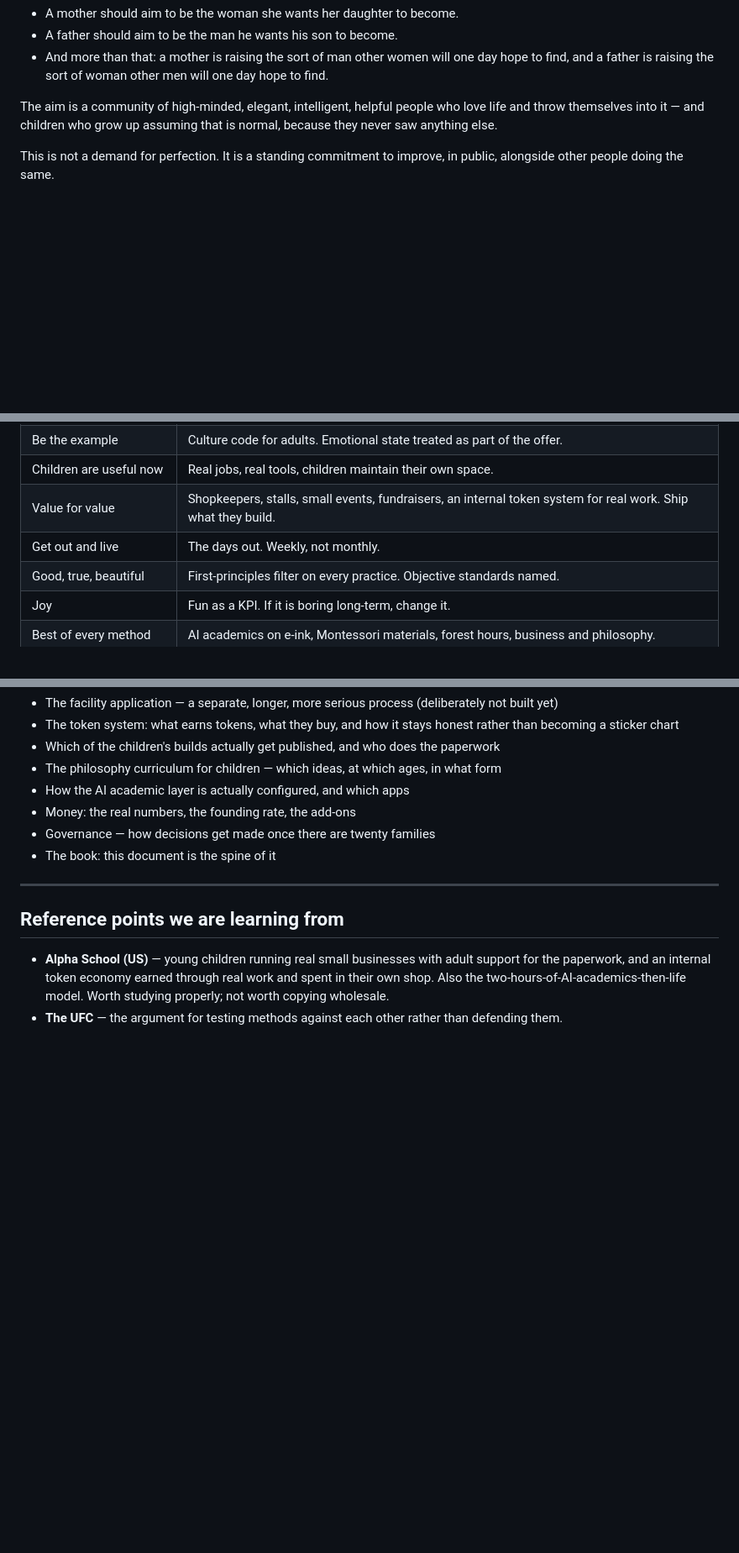
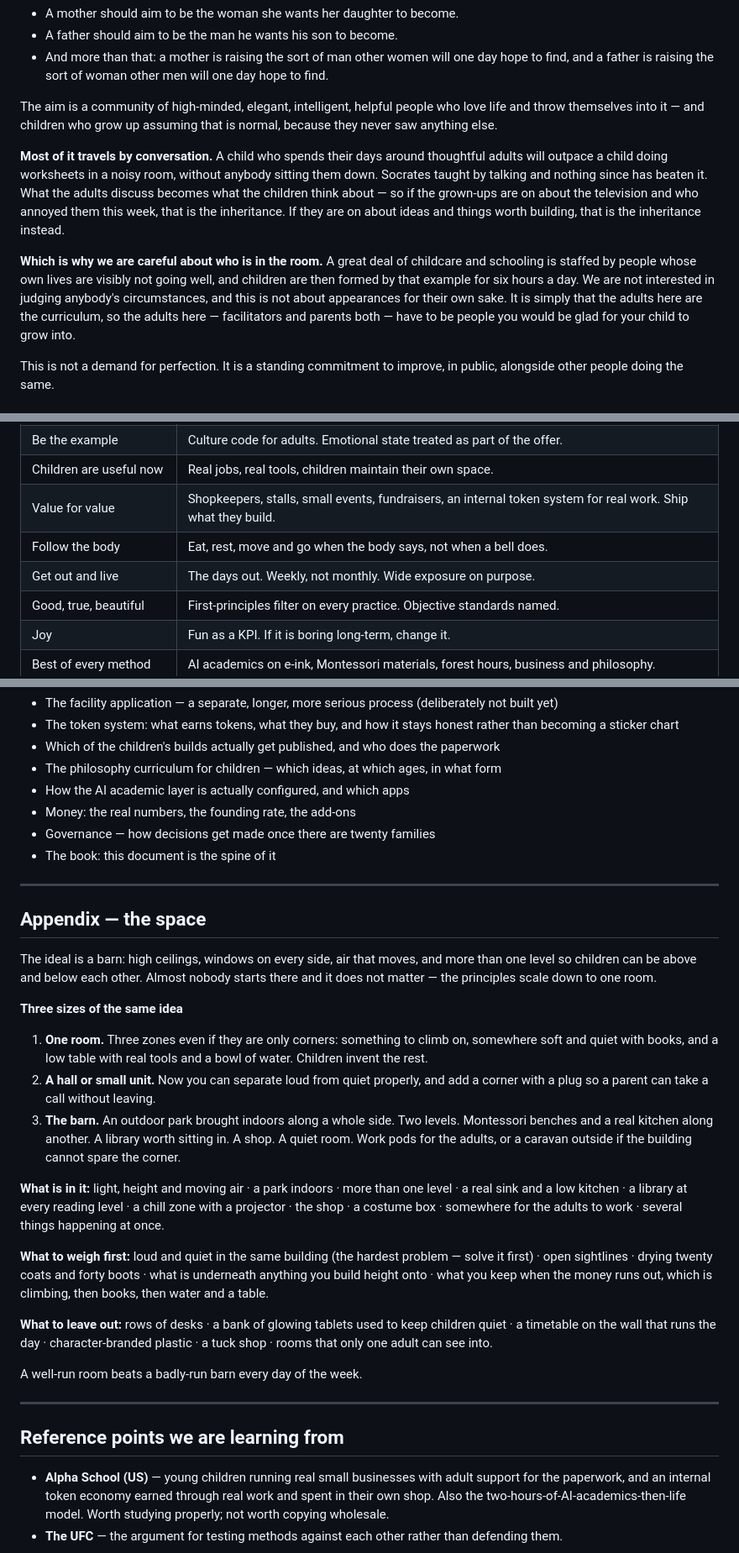
Before and after one commit to AeonReon/school-of-light, a Markdown page: PHILOSOPHY.md, 3 parts joined by grey strips. Shown at 84% size. Drawn GitHub-style; blank space fills up the shorter version.

Commit message:
Philosophy: add follow-the-body, the conversation point, and the space appendix
Co-Authored-By: Claude Opus 5 (1M context) <noreply@anthropic.com>

```diff
--- a/PHILOSOPHY.md
+++ b/PHILOSOPHY.md
@@ -135,6 +135,19 @@ The aim is a community of high-minded, elegant, intelligent, helpful people who
 throw themselves into it — and children who grow up assuming that is normal, because they never
 saw anything else.
 
+**Most of it travels by conversation.** A child who spends their days around thoughtful adults will
+outpace a child doing worksheets in a noisy room, without anybody sitting them down. Socrates taught
+by talking and nothing since has beaten it. What the adults discuss becomes what the children think
+about — so if the grown-ups are on about the television and who annoyed them this week, that is the
+inheritance. If they are on about ideas and things worth building, that is the inheritance instead.
+
+**Which is why we are careful about who is in the room.** A great deal of childcare and schooling is
+staffed by people whose own lives are visibly not going well, and children are then formed by that
+example for six hours a day. We are not interested in judging anybody's circumstances, and this is
+not about appearances for their own sake. It is simply that the adults here are the curriculum, so
+the adults here — facilitators and parents both — have to be people you would be glad for your child
+to grow into.
+
 This is not a demand for perfection. It is a standing commitment to improve, in public, alongside
 other people doing the same.
 
@@ -278,7 +306,8 @@ Built from first principles and observable reality, that alignment is a very pow
 | Be the example | Culture code for adults. Emotional state treated as part of the offer. |
 | Children are useful now | Real jobs, real tools, children maintain their own space. |
 | Value for value | Shopkeepers, stalls, small events, fundraisers, an internal token system for real work. Ship what they build. |
-| Get out and live | The days out. Weekly, not monthly. |
+| Follow the body | Eat, rest, move and go when the body says, not when a bell does. |
+| Get out and live | The days out. Weekly, not monthly. Wide exposure on purpose. |
 | Good, true, beautiful | First-principles filter on every practice. Objective standards named. |
 | Joy | Fun as a KPI. If it is boring long-term, change it. |
 | Best of every method | AI academics on e-ink, Montessori materials, forest hours, business and philosophy. |
@@ -297,6 +326,38 @@ Built from first principles and observable reality, that alignment is a very pow
 - Money: the real numbers, the founding rate, the add-ons
 - Governance — how decisions get made once there are twenty families
 - The book: this document is the spine of it
+
+---
+
+## Appendix — the space
+
+The ideal is a barn: high ceilings, windows on every side, air that moves, and more than one level
+so children can be above and below each other. Almost nobody starts there and it does not matter —
+the principles scale down to one room.
+
+**Three sizes of the same idea**
+
+1. **One room.** Three zones even if they are only corners: something to climb on, somewhere soft
+   and quiet with books, and a low table with real tools and a bowl of water. Children invent the rest.
+2. **A hall or small unit.** Now you can separate loud from quiet properly, and add a corner with a
+   plug so a parent can take a call without leaving.
+3. **The barn.** An outdoor park brought indoors along a whole side. Two levels. Montessori benches
+   and a real kitchen along another. A library worth sitting in. A shop. A quiet room. Work pods for
+   the adults, or a caravan outside if the building cannot spare the corner.
+
+**What is in it:** light, height and moving air · a park indoors · more than one level · a real sink
+and a low kitchen · a library at every reading level · a chill zone with a projector · the shop ·
+a costume box · somewhere for the adults to work · several things happening at once.
+
+**What to weigh first:** loud and quiet in the same building (the hardest problem — solve it first) ·
+open sightlines · drying twenty coats and forty boots · what is underneath anything you build height
+onto · what you keep when the money runs out, which is climbing, then books, then water and a table.
+
+**What to leave out:** rows of desks · a bank of glowing tablets used to keep children quiet · a
+timetable on the wall that runs the day · character-branded plastic · a tuck shop · rooms that only
+one adult can see into.
+
+A well-run room beats a badly-run barn every day of the week.
 
 ---
 
```
Also changed, not shown: other parts of PHILOSOPHY.md (+21 -6 lines).
